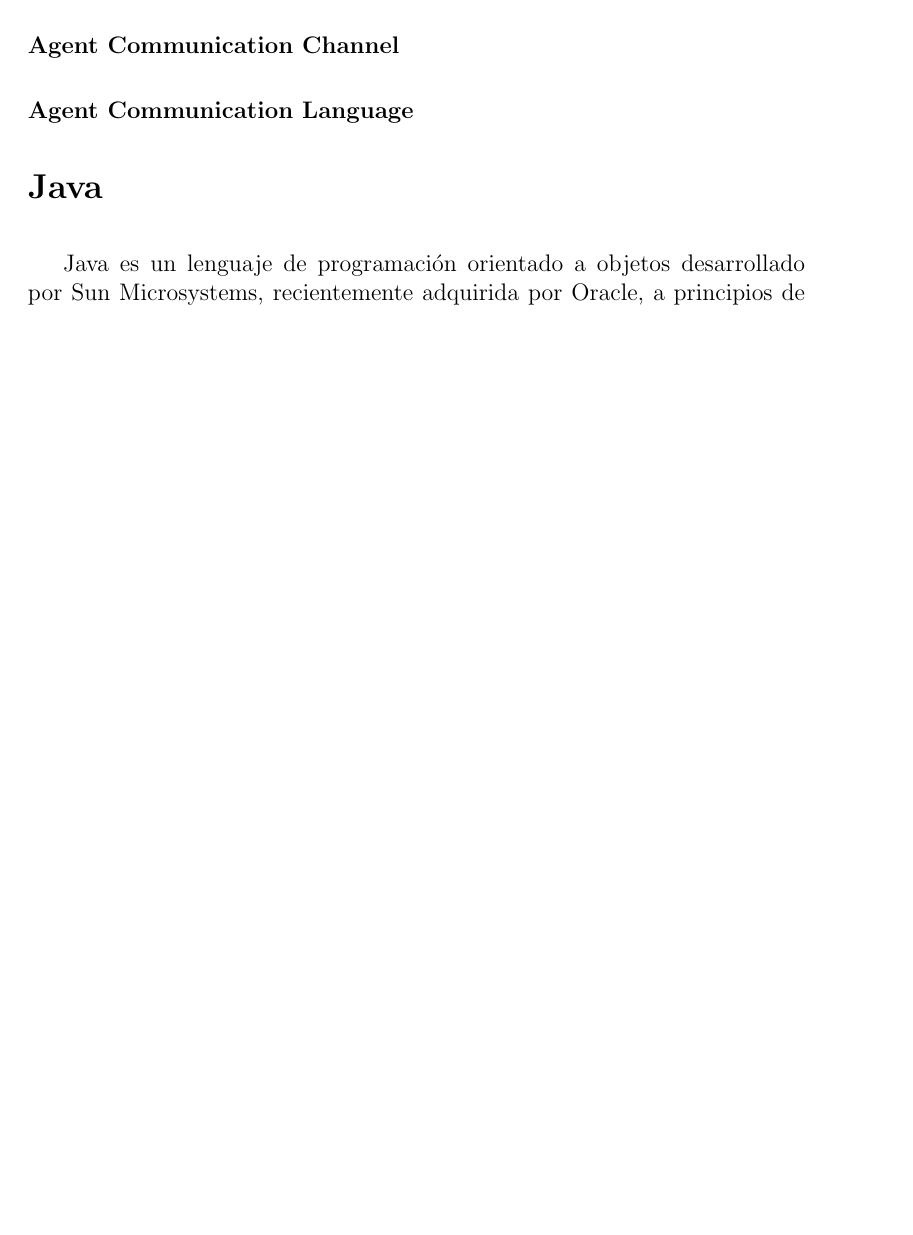
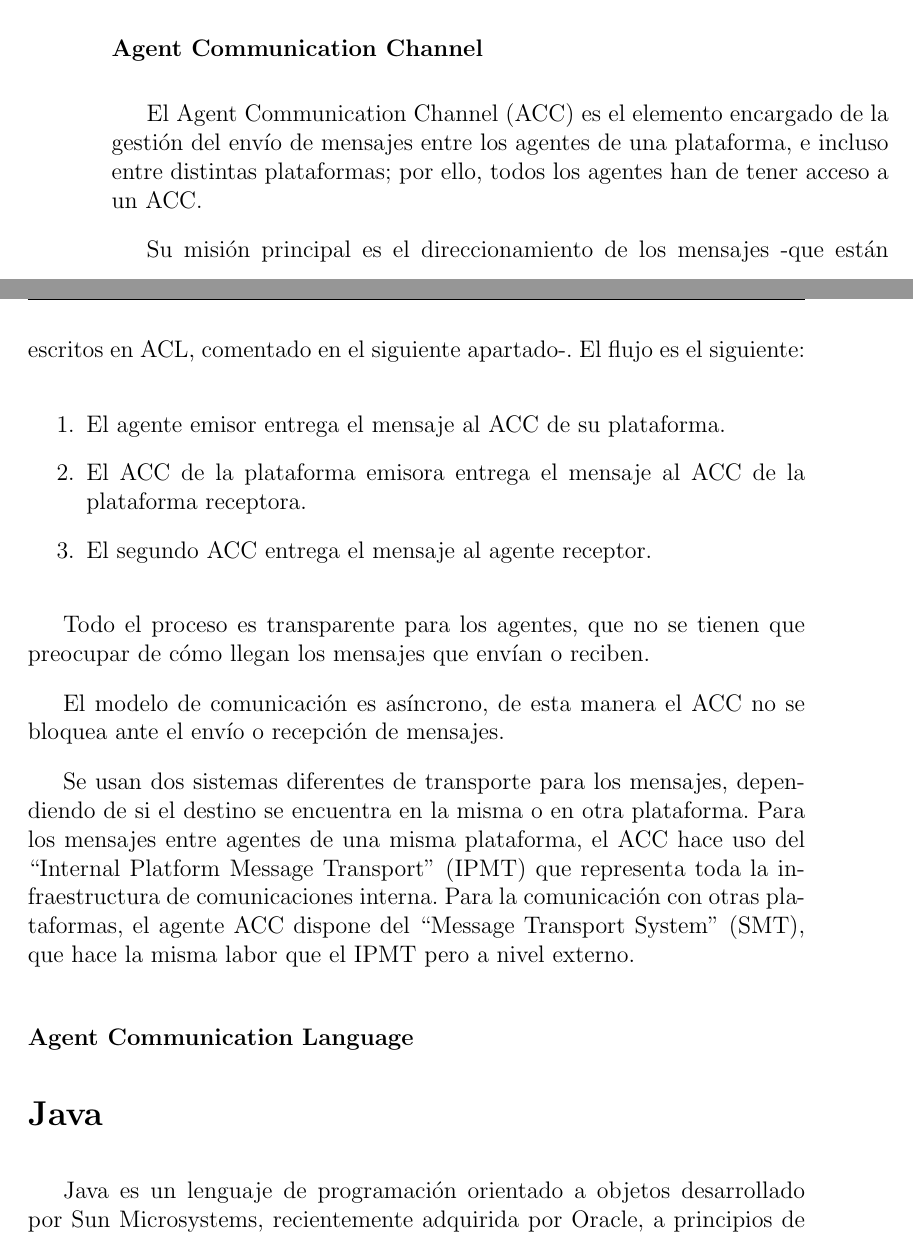
Before and after one commit to ablanco/dissim-memoria, a LaTeX book (dissim.tex, which reads capitulo4/cap4.tex): part of page 47 of 132 before the commit and two parts of pages 46 and 47 of 132 after it, the two joined at a grey line, cut so that both start at the same text, the shorter picture padded with empty space. Compiled offline with pdfLaTeX.

Commit message:
Agent Communication Channel (ACC) en el capítulo 4

```diff
--- a/capitulo4/cap4.tex
+++ b/capitulo4/cap4.tex
@@ -164,6 +165,34 @@
 reservado, y está establecido de antemano por la FIPA.
 
 \subsubsection*{Agent Communication Channel}
+
+El Agent Communication Channel (ACC) es el elemento encargado de la gestión del
+envío de mensajes entre los agentes de una plataforma, e incluso entre distintas
+plataformas; por ello, todos los agentes han de tener acceso a un ACC.
+
+Su misión principal es el direccionamiento de los mensajes -que están escritos
+en ACL, comentado en el siguiente apartado-. El flujo es el siguiente:
+
+\begin{enumerate}
+ \item El agente emisor entrega el mensaje al ACC de su plataforma.
+ \item El ACC de la plataforma emisora entrega el mensaje al ACC de la
+ plataforma receptora.
+ \item El segundo ACC entrega el mensaje al agente receptor.
+\end{enumerate}
+
+Todo el proceso es transparente para los agentes, que no se tienen que
+preocupar de cómo llegan los mensajes que envían o reciben.
+
+El modelo de comunicación es asíncrono, de esta manera el ACC no se bloquea
+ante el envío o recepción de mensajes.
+
+Se usan dos sistemas diferentes de transporte para los mensajes, dependiendo de
+si el destino se encuentra en la misma o en otra plataforma. Para los mensajes
+entre agentes de una misma plataforma, el ACC hace uso del ``Internal Platform
+Message Transport'' (IPMT) que representa toda la infraestructura de
+comunicaciones interna. Para la comunicación con otras plataformas, el agente
+ACC dispone del ``Message Transport System'' (SMT), que hace la misma labor que
+el IPMT pero a nivel externo.
 
 \subsubsection*{Agent Communication Language}
 
```
Also changed, not shown: capitulo4/cap4.tex (3 more changed lines).
